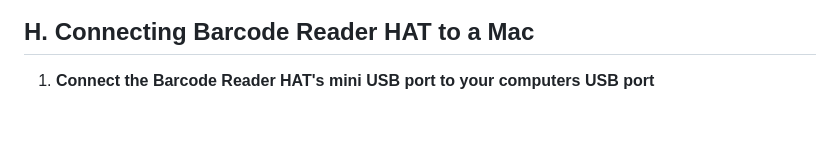
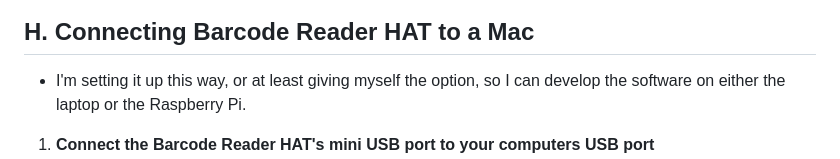
Before and after one commit to zanemmiller2/pi-comic-scanner, a Markdown page: README.md, the part around the change. Drawn GitHub-style; blank space fills up the shorter version.

```diff
--- a/README.md
+++ b/README.md
@@ -179,6 +179,7 @@ With an accumulating comic book collection, I currently pay ~$3/month for an app
    ![](readme_images/scan_barcode_example.png)
 
 ## H. **Connecting Barcode Reader HAT to a Mac**
+* I'm setting it up this way, or at least giving myself the option, so I can develop the software on either the laptop or the Raspberry Pi.
 1. **Connect the Barcode Reader HAT's mini USB port to your computers USB port**
 2. **Set the barcode reader to USB virtual serial communication mode**
    ![](readme_images/usb_com_barcode.png)
```
